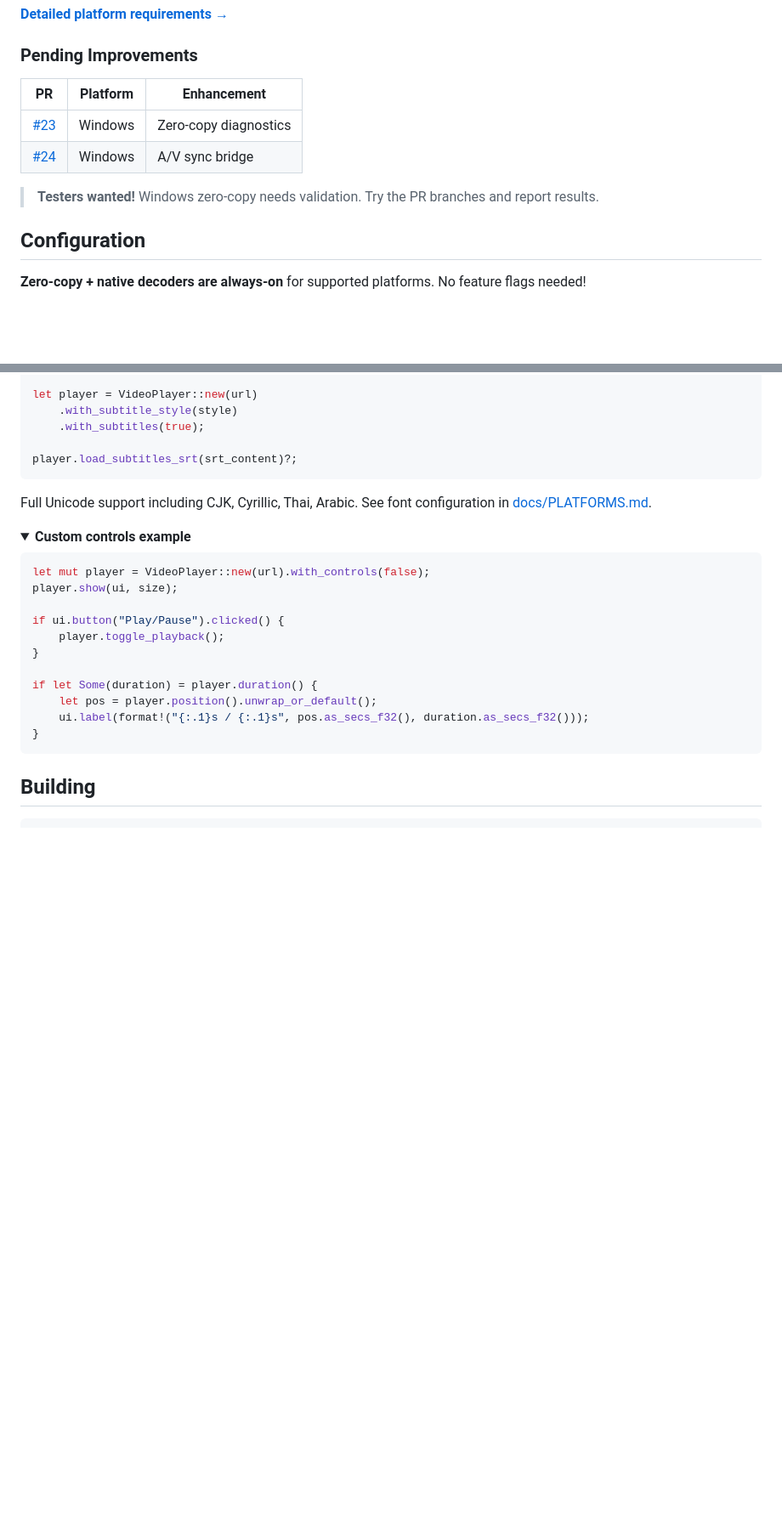
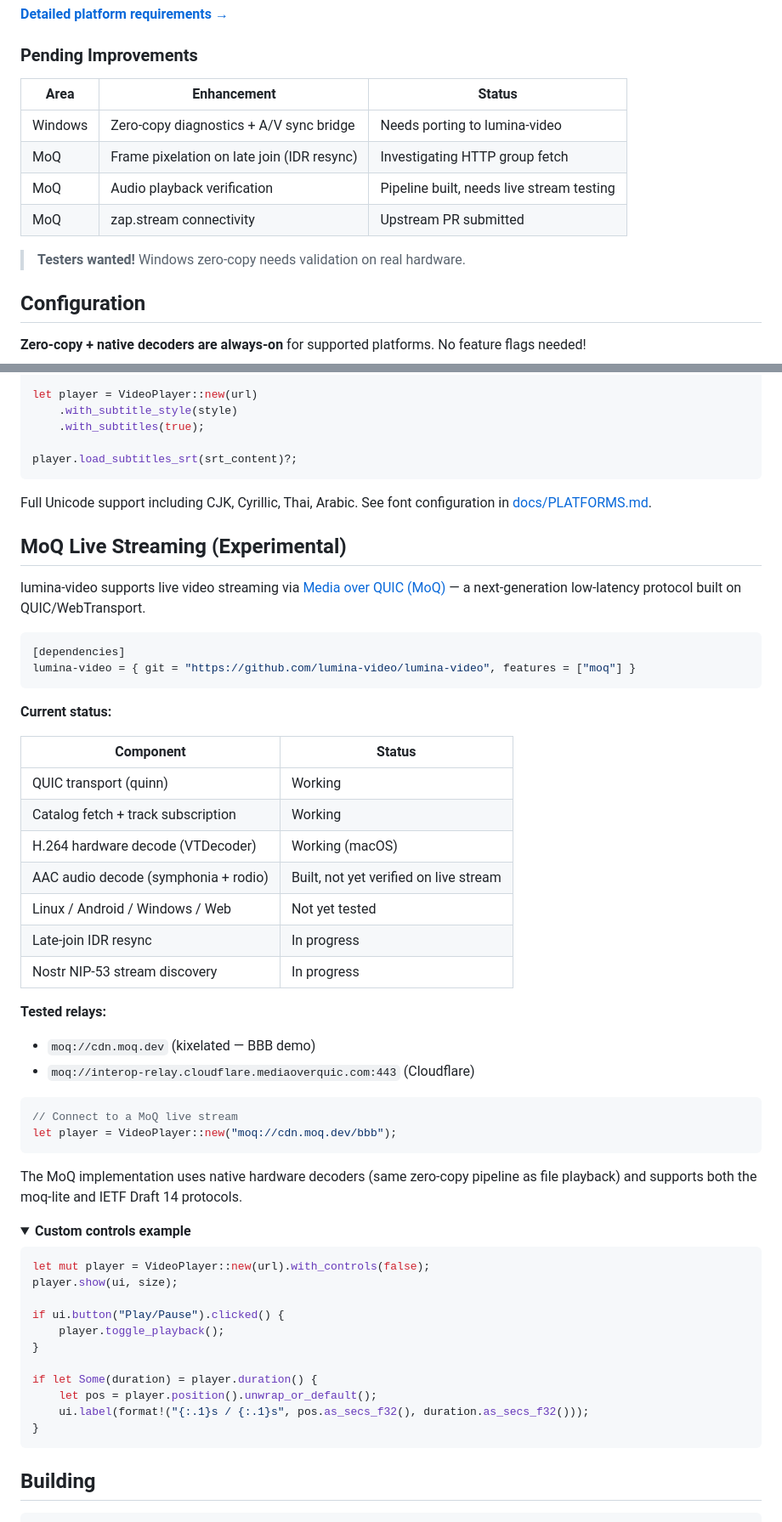
Before and after one commit to lumina-video/lumina-video, a Markdown page: README.md, 2 parts joined by grey strips. Shown at 85% size. Drawn GitHub-style; folded sections open; blank space fills up the shorter version.

Commit message:
docs: add MoQ status section, update Nix instructions
- Add MoQ Live Streaming section with current status table,
  tested relays, and usage example
- Add moq feature to optional features table
- Update Nix section: pin nixos-24.11, VA-API hardware config,
  diagnostic tools mention
- Update Pending Improvements table (remove stale PR links)
- Remove stale PR #23 reference from Windows section

Co-Authored-By: Claude Opus 4.6 <noreply@anthropic.com>

````diff
--- a/README.md
+++ b/README.md
@@ -238,12 +251,14 @@ cargo run --package lumina-video-demo --features windows-native-video
 
 ### Pending Improvements
 
-| PR | Platform | Enhancement |
-|----|----------|-------------|
-| [#23](https://github.com/lumina-video/lumina-video/pull/23) | Windows | Zero-copy diagnostics |
-| [#24](https://github.com/lumina-video/lumina-video/pull/24) | Windows | A/V sync bridge |
+| Area | Enhancement | Status |
+|------|-------------|--------|
+| Windows | Zero-copy diagnostics + A/V sync bridge | Needs porting to lumina-video |
+| MoQ | Frame pixelation on late join (IDR resync) | Investigating HTTP group fetch |
+| MoQ | Audio playback verification | Pipeline built, needs live stream testing |
+| MoQ | zap.stream connectivity | Upstream PR submitted |
 
-> **Testers wanted!** Windows zero-copy needs validation. Try the PR branches and report results.
+> **Testers wanted!** Windows zero-copy needs validation on real hardware.
 
 ## Configuration
 
@@ -333,6 +349,39 @@ player.load_subtitles_srt(srt_content)?;
 Full Unicode support including CJK, Cyrillic, Thai, Arabic. See font configuration in [docs/PLATFORMS.md](docs/PLATFORMS.md).
 
 </details>
+
+## MoQ Live Streaming (Experimental)
+
+lumina-video supports live video streaming via [Media over QUIC (MoQ)](https://datatracker.ietf.org/wg/moq/about/) — a next-generation low-latency protocol built on QUIC/WebTransport.
+
+```toml
+[dependencies]
+lumina-video = { git = "https://github.com/lumina-video/lumina-video", features = ["moq"] }
+```
+
+**Current status:**
+
+| Component | Status |
+|-----------|--------|
+| QUIC transport (quinn) | Working |
+| Catalog fetch + track subscription | Working |
+| H.264 hardware decode (VTDecoder) | Working (macOS) |
+| AAC audio decode (symphonia + rodio) | Built, not yet verified on live stream |
+| Linux / Android / Windows / Web | Not yet tested |
+| Late-join IDR resync | In progress |
+| Nostr NIP-53 stream discovery | In progress |
+
+**Tested relays:**
+
+- `moq://cdn.moq.dev` (kixelated — BBB demo)
+- `moq://interop-relay.cloudflare.mediaoverquic.com:443` (Cloudflare)
+
+```rust
+// Connect to a MoQ live stream
+let player = VideoPlayer::new("moq://cdn.moq.dev/bbb");
+```
+
+The MoQ implementation uses native hardware decoders (same zero-copy pipeline as file playback) and supports both the moq-lite and IETF Draft 14 protocols.
 
 <details>
 <summary><b>Custom controls example</b></summary>
````
Also changed, not shown: other parts of README.md (+17 -3 lines).
